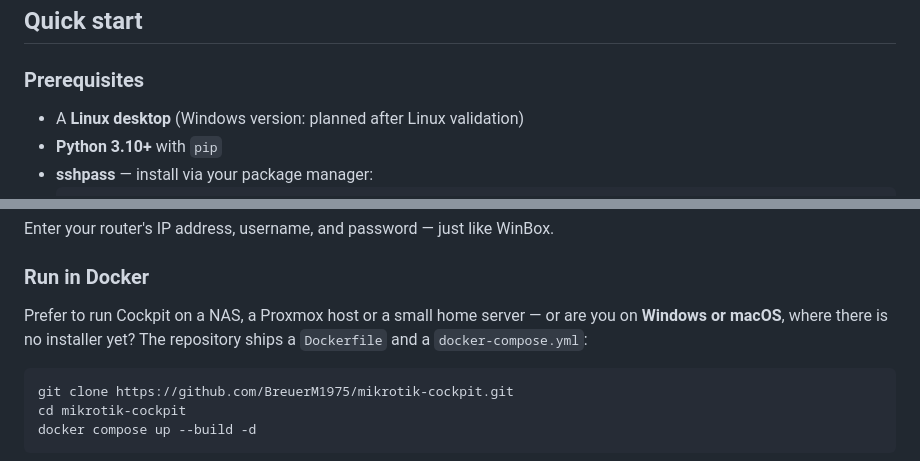
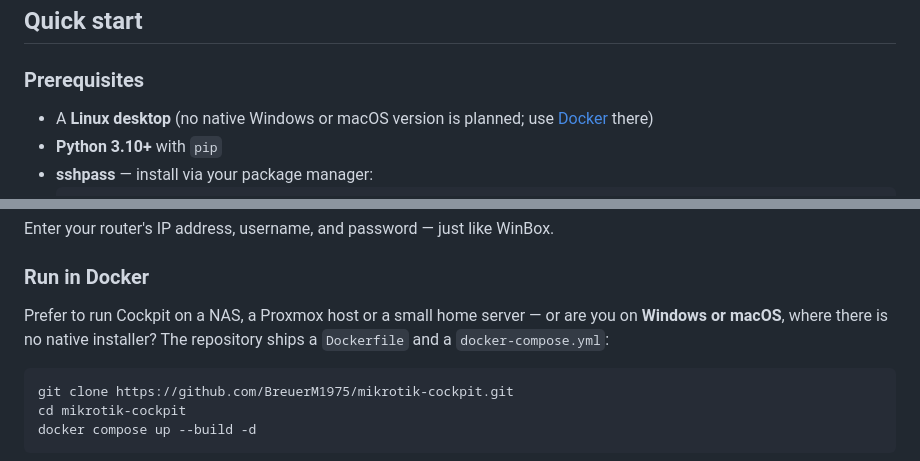
Before and after one commit to BreuerM1975/mikrotik-cockpit, a Markdown page: README.md, 2 parts joined by grey strips. GitHub-like rendering.

Commit message:
README: no native Windows or macOS version is planned
Windows and macOS keep working through Docker, as described under "Run in Docker".

Co-Authored-By: Claude Opus 5.5 <noreply@anthropic.com>

````diff
--- a/README.md
+++ b/README.md
@@ -105,7 +105,7 @@ four files into this checkout and can remove them again.
 
 ### Prerequisites
 
-- A **Linux desktop** (Windows version: planned after Linux validation)
+- A **Linux desktop** (no native Windows or macOS version is planned; use [Docker](#run-in-docker) there)
 - **Python 3.10+** with `pip`
 - **sshpass** — install via your package manager:
   ```bash
@@ -155,7 +155,7 @@ Enter your router's IP address, username, and password — just like WinBox.
 ### Run in Docker
 
 Prefer to run Cockpit on a NAS, a Proxmox host or a small home server — or are you on **Windows
-or macOS**, where there is no installer yet? The repository ships a `Dockerfile` and a
+or macOS**, where there is no native installer? The repository ships a `Dockerfile` and a
 `docker-compose.yml`:
 
 ```bash
````
